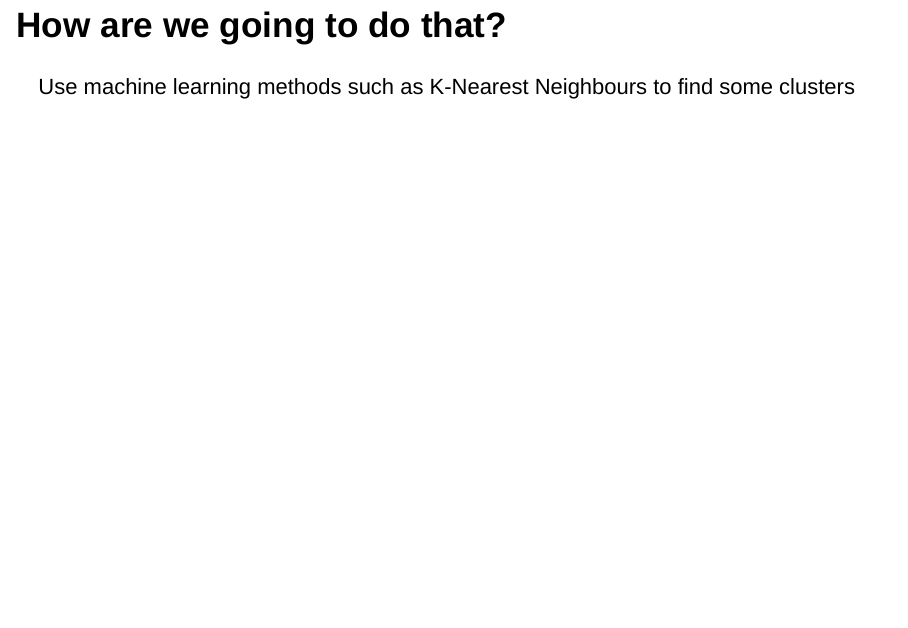
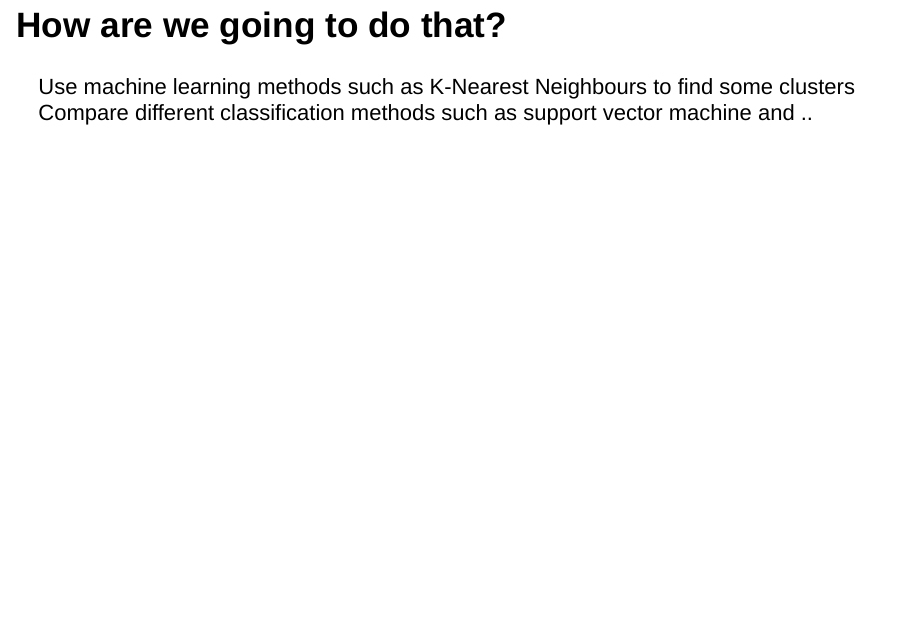
Before and after one commit to catrinehom/computational_precision_medicine, an R Markdown document (Doc/Project_selection.Rmd): page 4 of 4. Rendered offline with R 4.5, knitr and Pandoc, with nearby package versions; drawn as Slidy slides in place of the format the file asks for.

Commit message:
Presentation

```diff
--- a/Doc/Project_selection.Rmd
+++ b/Doc/Project_selection.Rmd
@@ -40,3 +40,4 @@ The expression subtypes in the phenotype data are:
 ## How are we going to do that?
 
 Use machine learning methods such as K-Nearest Neighbours to find some clusters
+Compare different classification methods such as support vector machine and ..
```
